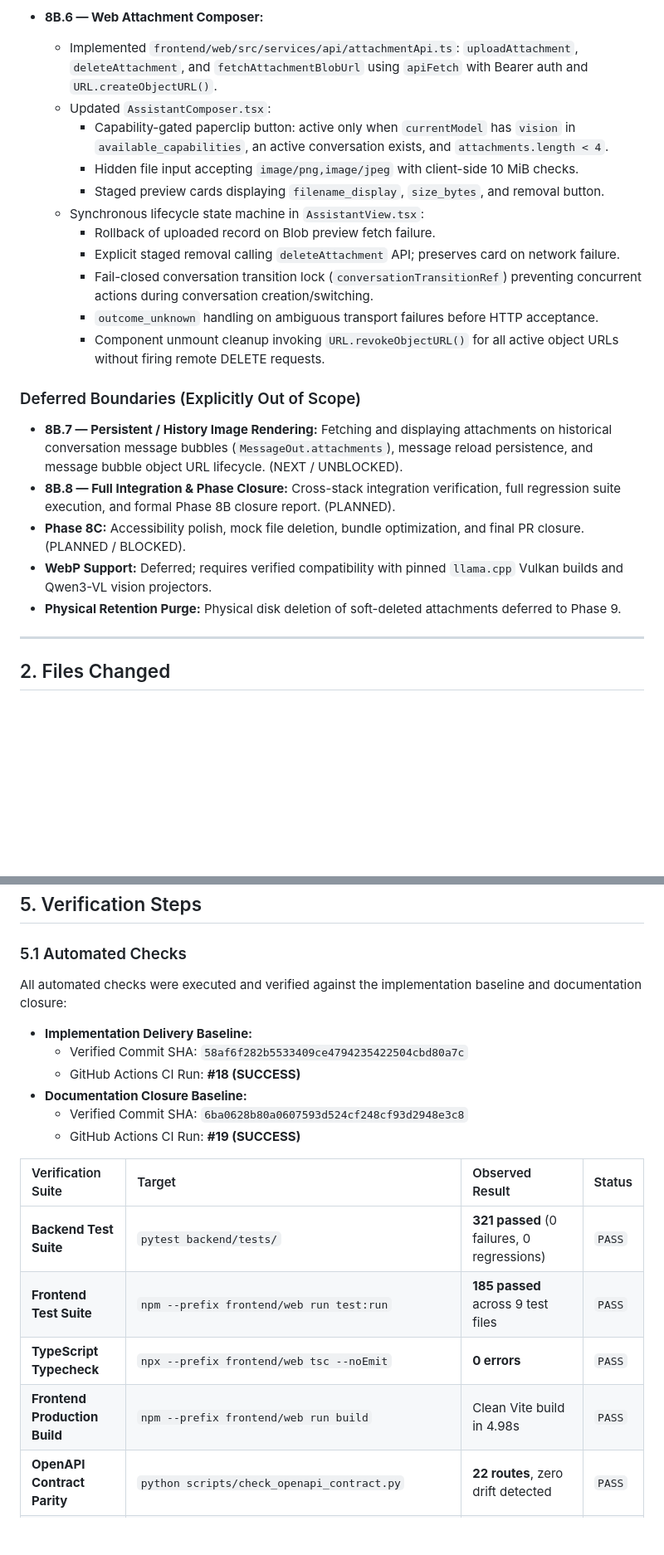
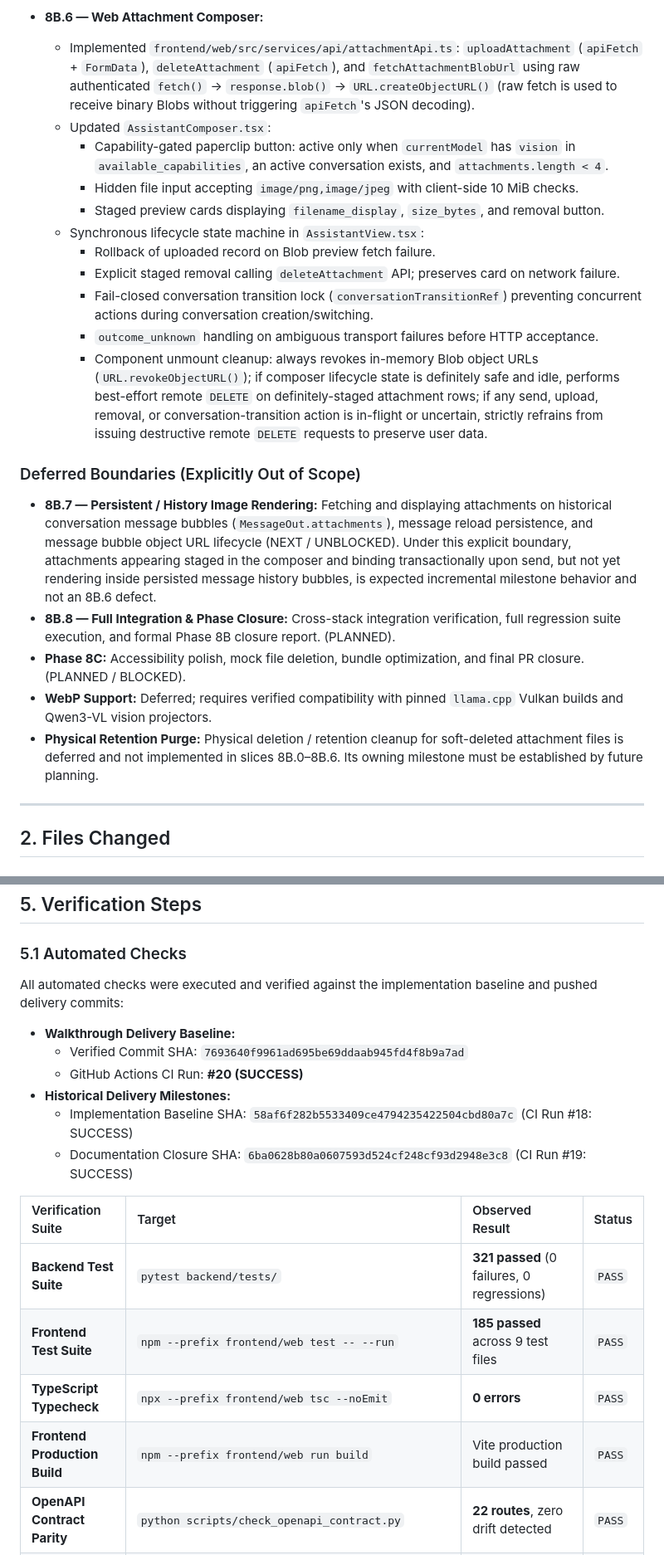
Before and after one commit to chrisniel/AI-companion-project, a Markdown page: docs/03_Walkthroughs/walkthrough-phase8b-multimodal-attachments-foundation.md, 2 parts joined by grey strips. Shown at 83% size. Rendered like a GitHub page; blank space fills up the shorter version.

Commit message:
docs(8b): correct multimodal walkthrough delivery evidence

```diff
--- a/docs/03_Walkthroughs/walkthrough-phase8b-multimodal-attachments-foundation.md
+++ b/docs/03_Walkthroughs/walkthrough-phase8b-multimodal-attachments-foundation.md
@@ -80,7 +80,7 @@ This walkthrough documents the verified foundation spanning slices **8B.0 throug
   - Preserved strict provider decoupling: `LlamaCppProvider` and `MockLLMProvider` never access the filesystem or database directly.
 
 - **8B.6 — Web Attachment Composer:**
-  - Implemented `frontend/web/src/services/api/attachmentApi.ts`: `uploadAttachment`, `deleteAttachment`, and `fetchAttachmentBlobUrl` using `apiFetch` with Bearer auth and `URL.createObjectURL()`.
+  - Implemented `frontend/web/src/services/api/attachmentApi.ts`: `uploadAttachment` (`apiFetch` + `FormData`), `deleteAttachment` (`apiFetch`), and `fetchAttachmentBlobUrl` using raw authenticated `fetch()` -> `response.blob()` -> `URL.createObjectURL()` (raw fetch is used to receive binary Blobs without triggering `apiFetch`'s JSON decoding).
   - Updated `AssistantComposer.tsx`:
     - Capability-gated paperclip button: active only when `currentModel` has `vision` in `available_capabilities`, an active conversation exists, and `attachments.length < 4`.
     - Hidden file input accepting `image/png,image/jpeg` with client-side 10 MiB checks.
@@ -90,14 +90,14 @@ This walkthrough documents the verified foundation spanning slices **8B.0 throug
     - Explicit staged removal calling `deleteAttachment` API; preserves card on network failure.
     - Fail-closed conversation transition lock (`conversationTransitionRef`) preventing concurrent actions during conversation creation/switching.
     - `outcome_unknown` handling on ambiguous transport failures before HTTP acceptance.
-    - Component unmount cleanup invoking `URL.revokeObjectURL()` for all active object URLs without firing remote DELETE requests.
+    - Component unmount cleanup: always revokes in-memory Blob object URLs (`URL.revokeObjectURL()`); if composer lifecycle state is definitely safe and idle, performs best-effort remote `DELETE` on definitely-staged attachment rows; if any send, upload, removal, or conversation-transition action is in-flight or uncertain, strictly refrains from issuing destructive remote `DELETE` requests to preserve user data.
 
 ### Deferred Boundaries (Explicitly Out of Scope)
-- **8B.7 — Persistent / History Image Rendering:** Fetching and displaying attachments on historical conversation message bubbles (`MessageOut.attachments`), message reload persistence, and message bubble object URL lifecycle. (NEXT / UNBLOCKED).
+- **8B.7 — Persistent / History Image Rendering:** Fetching and displaying attachments on historical conversation message bubbles (`MessageOut.attachments`), message reload persistence, and message bubble object URL lifecycle (NEXT / UNBLOCKED). Under this explicit boundary, attachments appearing staged in the composer and binding transactionally upon send, but not yet rendering inside persisted message history bubbles, is expected incremental milestone behavior and not an 8B.6 defect.
 - **8B.8 — Full Integration & Phase Closure:** Cross-stack integration verification, full regression suite execution, and formal Phase 8B closure report. (PLANNED).
 - **Phase 8C:** Accessibility polish, mock file deletion, bundle optimization, and final PR closure. (PLANNED / BLOCKED).
 - **WebP Support:** Deferred; requires verified compatibility with pinned `llama.cpp` Vulkan builds and Qwen3-VL vision projectors.
-- **Physical Retention Purge:** Physical disk deletion of soft-deleted attachments deferred to Phase 9.
+- **Physical Retention Purge:** Physical deletion / retention cleanup for soft-deleted attachment files is deferred and not implemented in slices 8B.0–8B.6. Its owning milestone must be established by future planning.
 
 ---
 
@@ -287,21 +288,21 @@ An architectural safety principle where any ambiguity, transport drop, or valida
 
 ### 5.1 Automated Checks
 
-All automated checks were executed and verified against the implementation baseline and documentation closure:
+All automated checks were executed and verified against the implementation baseline and pushed delivery commits:
 
-- **Implementation Delivery Baseline:**
-  - Verified Commit SHA: `58af6f282b5533409ce4794235422504cbd80a7c`
-  - GitHub Actions CI Run: **#18 (SUCCESS)**
-- **Documentation Closure Baseline:**
-  - Verified Commit SHA: `6ba0628b80a0607593d524cf248cf93d2948e3c8`
-  - GitHub Actions CI Run: **#19 (SUCCESS)**
+- **Walkthrough Delivery Baseline:**
+  - Verified Commit SHA: `7693640f9961ad695be69ddaab945fd4f8b9a7ad`
+  - GitHub Actions CI Run: **#20 (SUCCESS)**
+- **Historical Delivery Milestones:**
+  - Implementation Baseline SHA: `58af6f282b5533409ce4794235422504cbd80a7c` (CI Run #18: SUCCESS)
+  - Documentation Closure SHA: `6ba0628b80a0607593d524cf248cf93d2948e3c8` (CI Run #19: SUCCESS)
 
 | Verification Suite | Target | Observed Result | Status |
 | :--- | :--- | :--- | :--- |
 | **Backend Test Suite** | `pytest backend/tests/` | **321 passed** (0 failures, 0 regressions) | `PASS` |
-| **Frontend Test Suite** | `npm --prefix frontend/web run test:run` | **185 passed** across 9 test files | `PASS` |
+| **Frontend Test Suite** | `npm --prefix frontend/web test -- --run` | **185 passed** across 9 test files | `PASS` |
 | **TypeScript Typecheck** | `npx --prefix frontend/web tsc --noEmit` | **0 errors** | `PASS` |
-| **Frontend Production Build** | `npm --prefix frontend/web run build` | Clean Vite build in 4.98s | `PASS` |
+| **Frontend Production Build** | `npm --prefix frontend/web run build` | Vite production build passed | `PASS` |
 | **OpenAPI Contract Parity** | `python scripts/check_openapi_contract.py` | **22 routes**, zero drift detected | `PASS` |
 | **Attachment Migration Chain** | Alembic `005 -> 006 -> 005 -> 006` | Clean upgrade, downgrade, and re-upgrade | `PASS` |
 | **ORM & DDL Schema Parity** | `test_attachments.py::test_attachment_orm_parity` | Exact match on columns, types, defaults, indexes | `PASS` |
```
Also changed, not shown: other parts of docs/03_Walkthroughs/walkthrough-phase8b-multimodal-attachments-foundation.md (+12 -9 lines).
